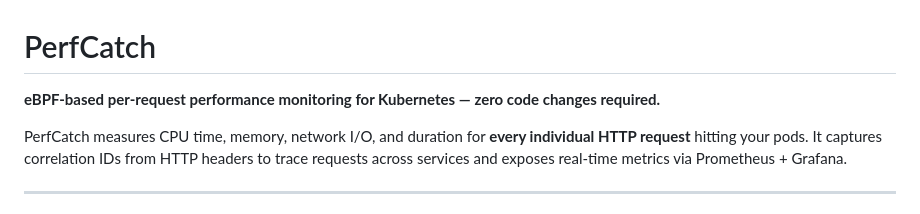
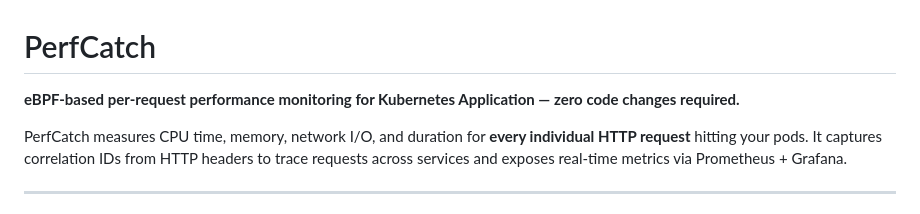
Before and after one commit to DevOpsArts/perfcatch, a Markdown page: README.md, the part around the change. Rendered like a GitHub page.

Commit message:
fix: update README tagline to Kubernetes Application

```diff
--- a/README.md
+++ b/README.md
@@ -1,6 +1,6 @@
 # PerfCatch
 
-**eBPF-based per-request performance monitoring for Kubernetes — zero code changes required.**
+**eBPF-based per-request performance monitoring for Kubernetes Application — zero code changes required.**
 
 PerfCatch measures CPU time, memory, network I/O, and duration for **every individual HTTP request** hitting your pods. It captures correlation IDs from HTTP headers to trace requests across services and exposes real-time metrics via Prometheus + Grafana.
 
```
